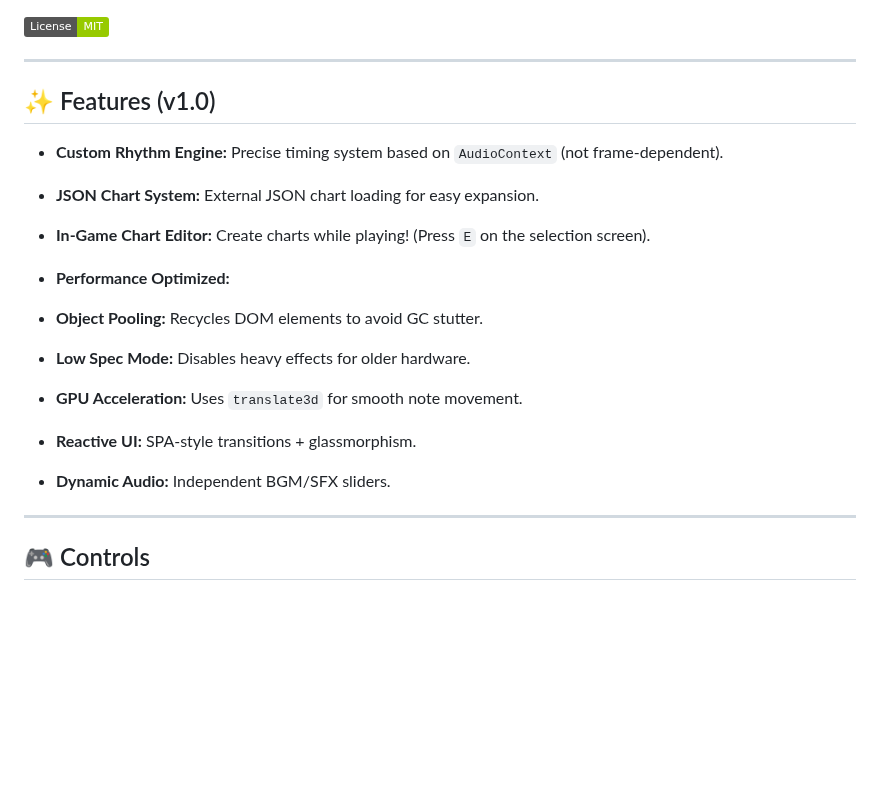
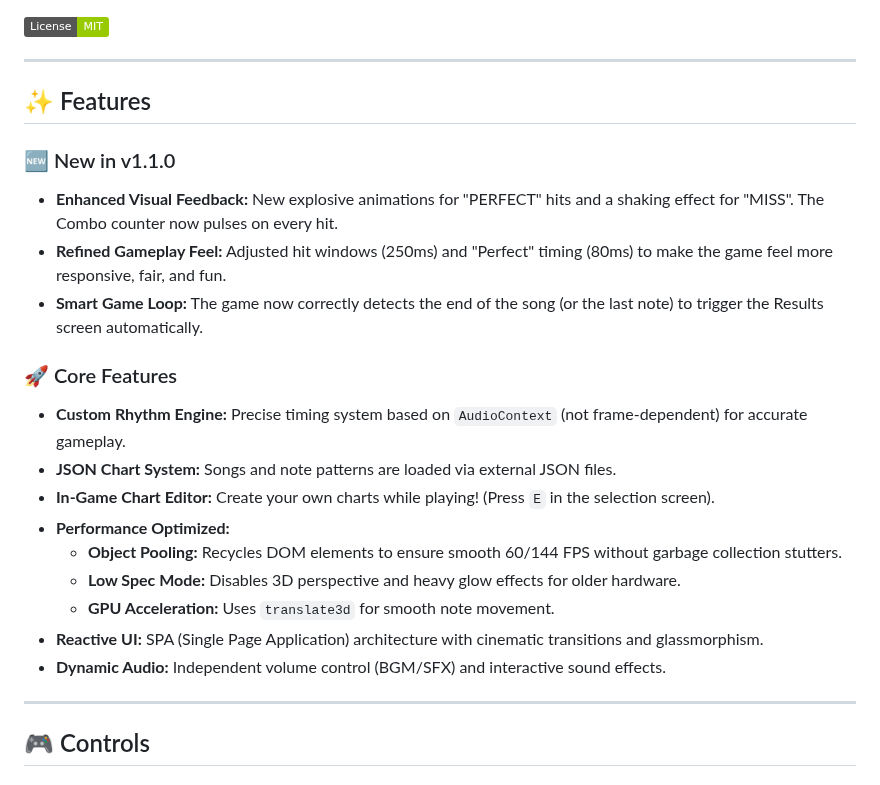
Before and after one commit to shwdaniel7/kessoku-beat, a Markdown page: README.md, the part around the change. Drawn GitHub-style; badges without logos; blank space fills up the shorter version.

Commit message:
docs: update features list for v1.1.0

```diff
--- a/README.md
+++ b/README.md
@@ -27,27 +27,23 @@ architecture, performance, and visual polish.
 
 
 
-## ✨ Features (v1.0)
+## ✨ Features
 
+### 🆕 New in v1.1.0
+- **Enhanced Visual Feedback:** New explosive animations for "PERFECT" hits and a shaking effect for "MISS". The Combo counter now pulses on every hit.
+- **Refined Gameplay Feel:** Adjusted hit windows (250ms) and "Perfect" timing (80ms) to make the game feel more responsive, fair, and fun.
+- **Smart Game Loop:** The game now correctly detects the end of the song (or the last note) to trigger the Results screen automatically.
 
-
--  **Custom Rhythm Engine:** Precise timing system based on `AudioContext` (not frame-dependent).
-
--  **JSON Chart System:** External JSON chart loading for easy expansion.
-
--  **In-Game Chart Editor:** Create charts while playing! (Press `E` on the selection screen).
-
--  **Performance Optimized:**
-
--  **Object Pooling:** Recycles DOM elements to avoid GC stutter.
-
--  **Low Spec Mode:** Disables heavy effects for older hardware.
-
--  **GPU Acceleration:** Uses `translate3d` for smooth note movement.
-
--  **Reactive UI:** SPA-style transitions + glassmorphism.
-
--  **Dynamic Audio:** Independent BGM/SFX sliders.
+### 🚀 Core Features
+- **Custom Rhythm Engine:** Precise timing system based on `AudioContext` (not frame-dependent) for accurate gameplay.
+- **JSON Chart System:** Songs and note patterns are loaded via external JSON files.
+- **In-Game Chart Editor:** Create your own charts while playing! (Press `E` in the selection screen).
+- **Performance Optimized:**
+  - **Object Pooling:** Recycles DOM elements to ensure smooth 60/144 FPS without garbage collection stutters.
+  - **Low Spec Mode:** Disables 3D perspective and heavy glow effects for older hardware.
+  - **GPU Acceleration:** Uses `translate3d` for smooth note movement.
+- **Reactive UI:** SPA (Single Page Application) architecture with cinematic transitions and glassmorphism.
+- **Dynamic Audio:** Independent volume control (BGM/SFX) and interactive sound effects.
 
 
 
```
